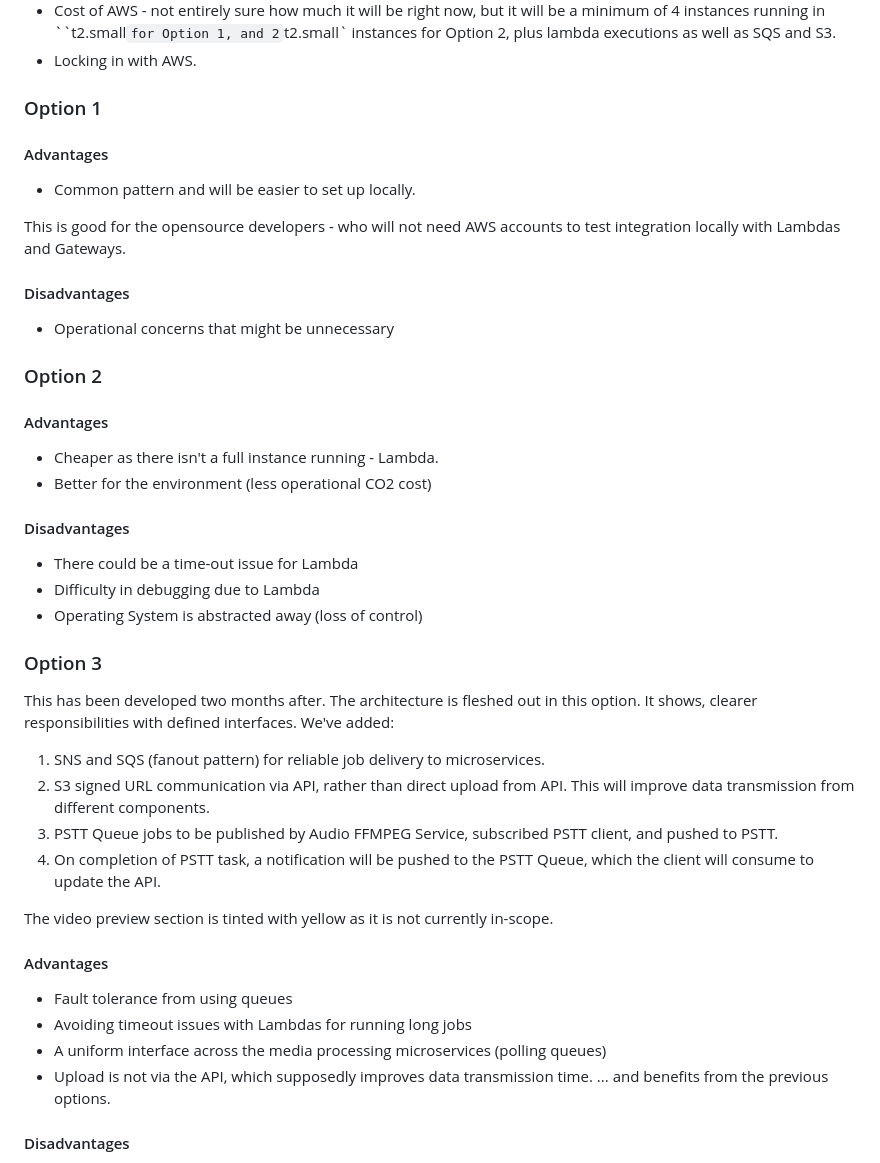
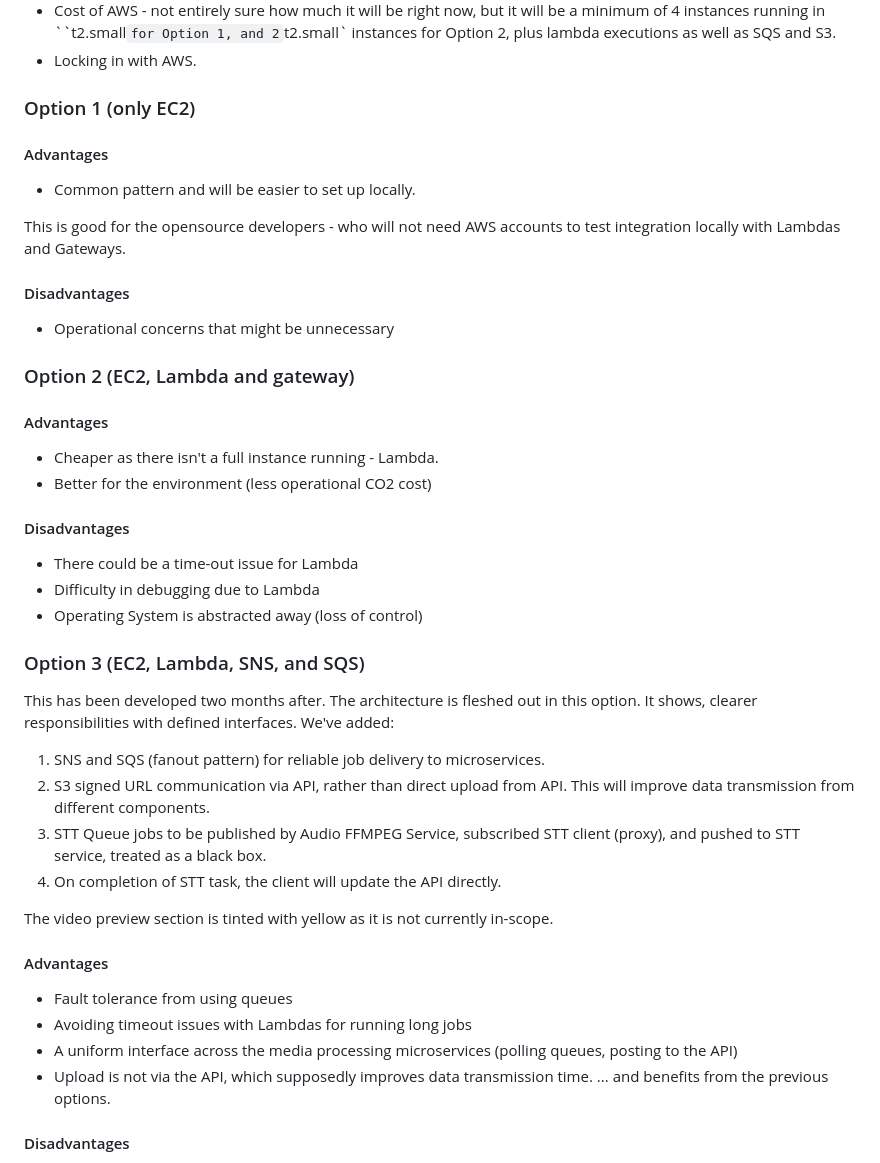
Before and after one commit to bbc/digital-paper-edit-infrastructure, a Markdown page: docs/adr/2019-04-23-transcript-architecture.md, the part around one of its changes. Rendered like a GitHub page.

```diff
--- a/docs/adr/2019-04-23-transcript-architecture.md
+++ b/docs/adr/2019-04-23-transcript-architecture.md
@@ -184,7 +203,7 @@ All options will have the disadvantages of:
   S3.
 * Locking in with AWS.
 
-### Option 1
+### Option 1 (only EC2)
 
 #### Advantages
 
@@ -197,7 +216,7 @@ test integration locally with Lambdas and Gateways.
 
 * Operational concerns that might be unnecessary
 
-### Option 2
+### Option 2 (EC2, Lambda and gateway)
 
 #### Advantages
 
@@ -210,7 +229,7 @@ test integration locally with Lambdas and Gateways.
 * Difficulty in debugging due to Lambda
 * Operating System is abstracted away (loss of control)
 
-### Option 3
+### Option 3 (EC2, Lambda, SNS, and SQS)
 
 This has been developed two months after. The architecture is fleshed out in this option.
 It shows, clearer responsibilities with defined interfaces.
@@ -218,8 +237,8 @@ We've added:
 
 1. SNS and SQS (fanout pattern) for reliable job delivery to microservices.
 2. S3 signed URL communication via API, rather than direct upload from API. This will improve data transmission from different components.
-3. PSTT Queue jobs to be published by Audio FFMPEG Service, subscribed PSTT client, and pushed to PSTT.
-4. On completion of PSTT task, a notification will be pushed to the PSTT Queue, which the client will consume to update the API.
+3. STT Queue jobs to be published by Audio FFMPEG Service, subscribed STT client (proxy), and pushed to STT service, treated as a black box.
+4. On completion of STT task, the client will update the API directly.
 
 The video preview section is tinted with yellow as it is not currently in-scope.
 
@@ -227,7 +246,7 @@ The video preview section is tinted with yellow as it is not currently in-scope.
 
 * Fault tolerance from using queues
 * Avoiding timeout issues with Lambdas for running long jobs
-* A uniform interface across the media processing microservices (polling queues)
+* A uniform interface across the media processing microservices (polling queues, posting to the API)
 * Upload is not via the API, which supposedly improves data transmission time.
 ... and benefits from the previous options.
 
```
Also changed, not shown: other parts of docs/adr/2019-04-23-transcript-architecture.md (+25 -6 lines), docs/adr/dpe-transcript-fleshed-out.png, docs/adr/newest_arch.png.
